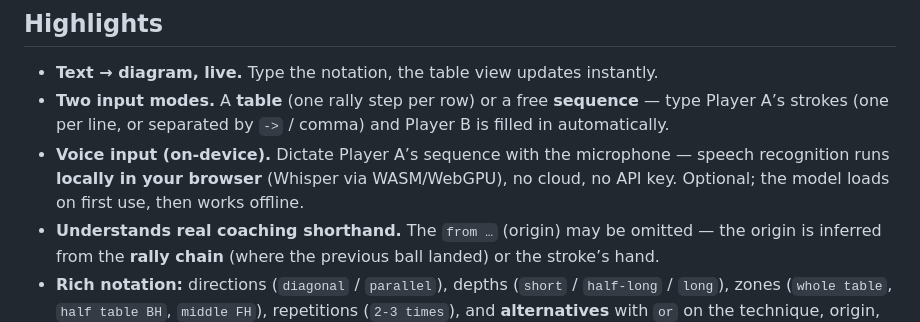
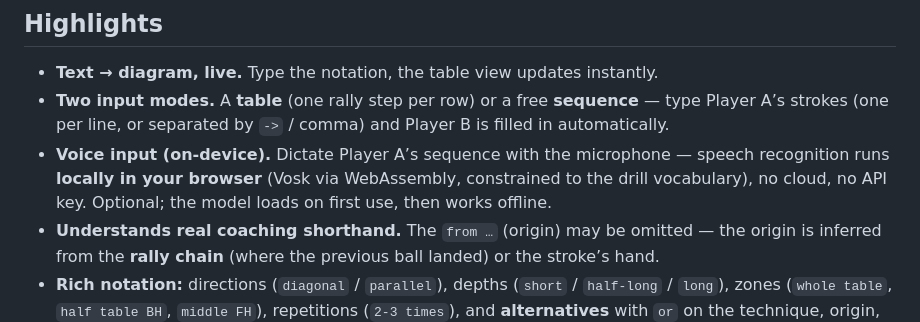
Before and after one commit to Flocksserver/tt-exercises-vis, a Markdown page: README.md, the part around the change. GitHub-like rendering.

```diff
--- a/README.md
+++ b/README.md
@@ -19,8 +19,8 @@ No accounts, no install, no build step — a single static page that runs entire
 - **Two input modes.** A **table** (one rally step per row) or a free **sequence** — type Player A’s
   strokes (one per line, or separated by `->` / comma) and Player B is filled in automatically.
 - **Voice input (on‑device).** Dictate Player A’s sequence with the microphone — speech recognition
-  runs **locally in your browser** (Whisper via WASM/WebGPU), no cloud, no API key. Optional; the
-  model loads on first use, then works offline.
+  runs **locally in your browser** (Vosk via WebAssembly, constrained to the drill vocabulary), no
+  cloud, no API key. Optional; the model loads on first use, then works offline.
 - **Understands real coaching shorthand.** The `from …` (origin) may be omitted — the origin is
   inferred from the **rally chain** (where the previous ball landed) or the stroke’s hand.
 - **Rich notation:** directions (`diagonal` / `parallel`), depths (`short` / `half-long` / `long`),
```
Also changed, not shown: README.de.md (+2 -2 lines).
